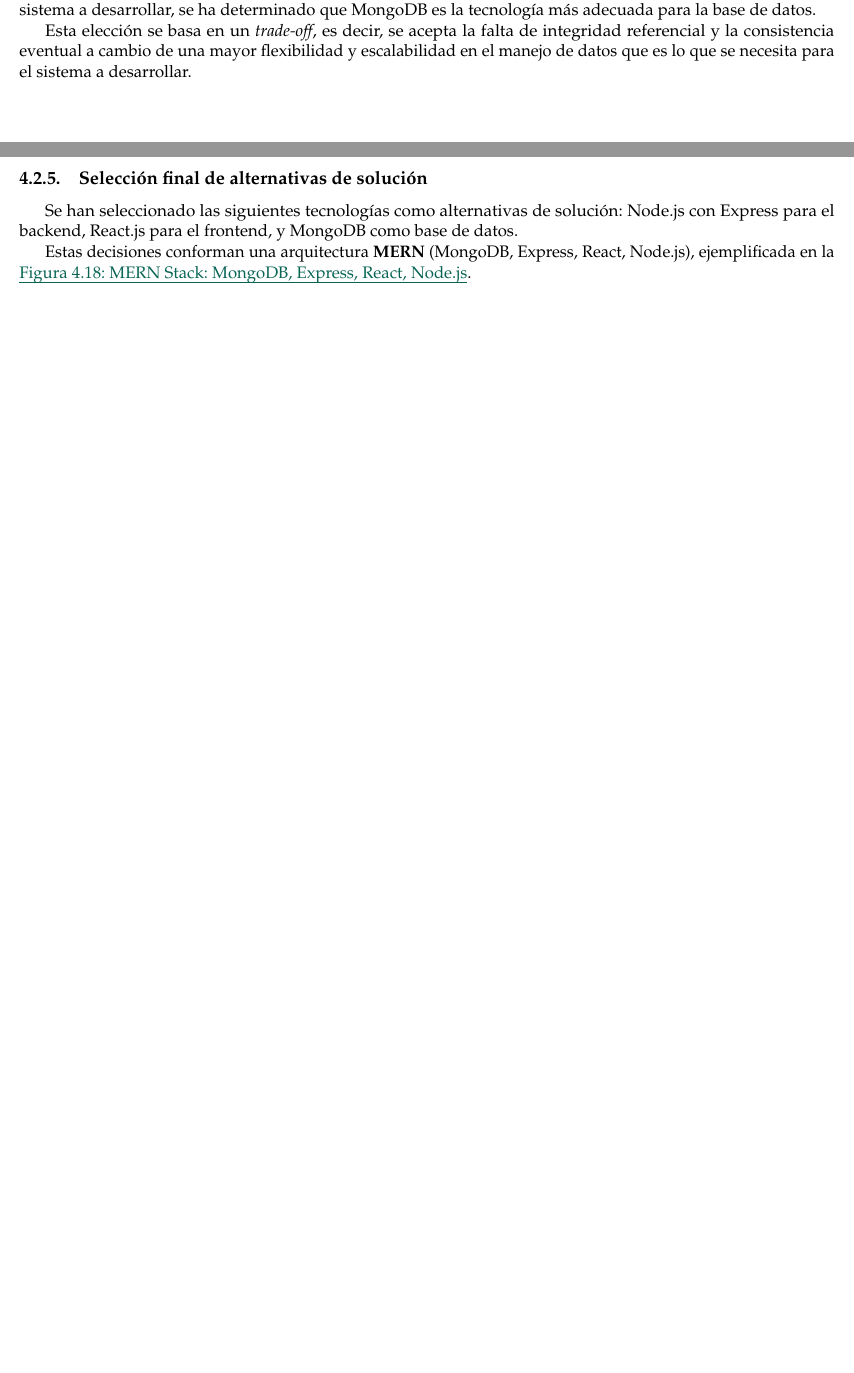
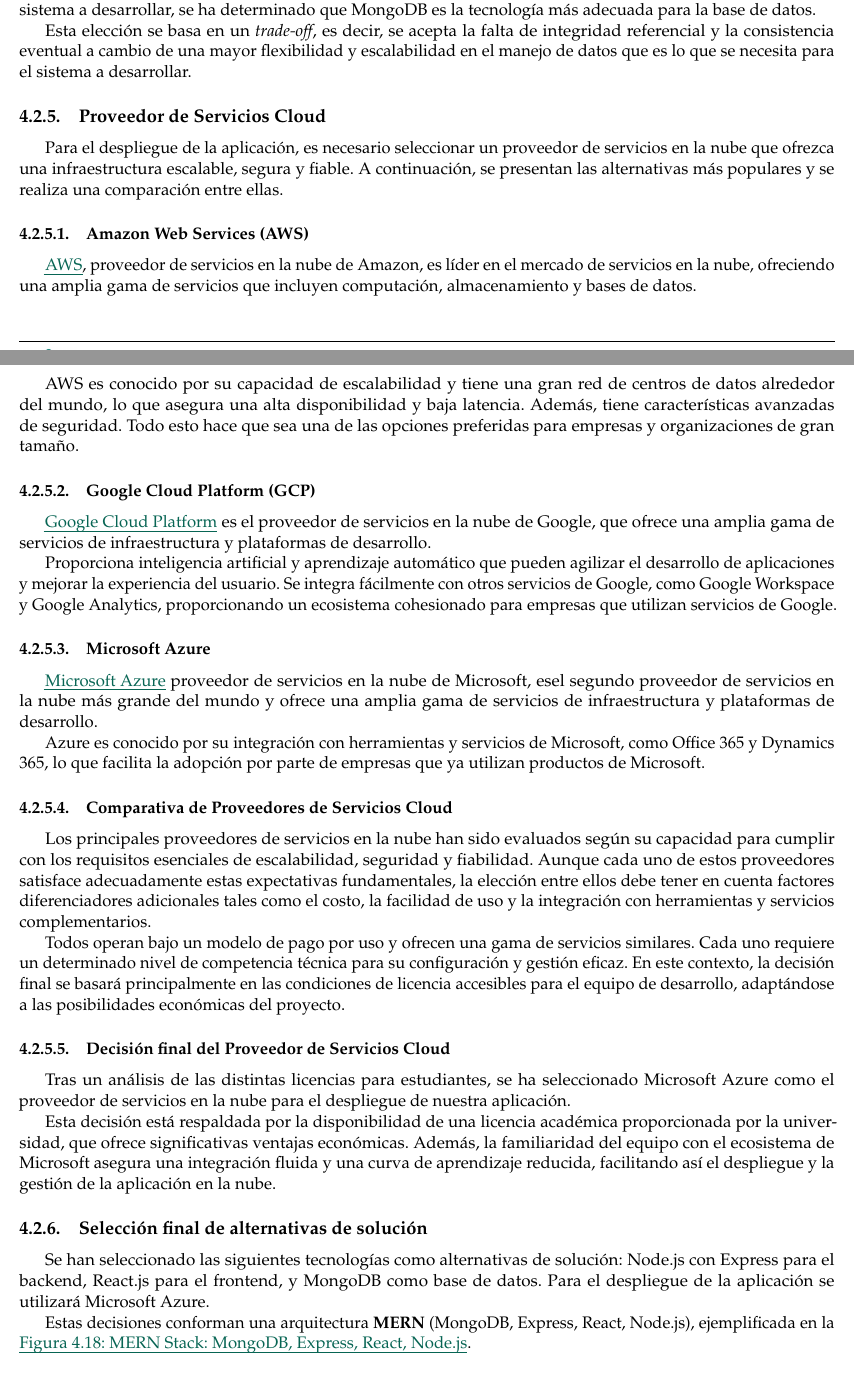
Before and after one commit to paulasuarezp/TFG-Documentacion, a LaTeX document (TFG.tex, which reads 4-Estudio-viabilidad/4-Alternativas-solucion.tex, 4-Estudio-viabilidad/4-Seleccion-alternativa.tex): two parts of pages 42 and 43 of 104 before the commit and two parts of pages 42 and 43 of 105 after it, joined at a grey line, cut so that both start at the same text, the shorter picture padded with empty space. Compiled offline with pdfLaTeX.

Commit message:
añadido proveedor de cloud

```diff
--- a/4-Estudio-viabilidad/4-Alternativas-solucion.tex
+++ b/4-Estudio-viabilidad/4-Alternativas-solucion.tex
@@ -270,3 +270,48 @@
 Tras un análisis detallado de las distintas opciones disponibles y en función de los requisitos específicos del sistema a desarrollar, se ha determinado que MongoDB es la tecnología más adecuada para la base de datos.
 
 Esta elección se basa en un \textit{trade-off}, es decir, se acepta la falta de integridad referencial y la consistencia eventual a cambio de una mayor flexibilidad y escalabilidad en el manejo de datos que es lo que se necesita para el sistema a desarrollar.
+
+
+\subsection{Proveedor de Servicios Cloud}
+Para el despliegue de la aplicación, es necesario seleccionar un proveedor de servicios en la nube que ofrezca una infraestructura escalable, segura y fiable.
+A continuación, se presentan las alternativas más populares y se realiza una comparación entre ellas.
+
+
+\subsubsection{Amazon Web Services (AWS)}
+\coloredUnderline{\href{https://aws.amazon.com/es/}{AWS}}, proveedor de servicios en la nube de Amazon, es líder en el mercado de servicios en la nube, ofreciendo una amplia gama de servicios
+que incluyen computación, almacenamiento y bases de datos.
+
+AWS es conocido por su capacidad de escalabilidad y tiene una gran red de centros de datos alrededor del mundo,
+lo que asegura una alta disponibilidad y baja latencia.
+Además, tiene características avanzadas de seguridad.
+Todo esto hace que sea una de las opciones preferidas para empresas y organizaciones de gran tamaño.
+
+\subsubsection{Google Cloud Platform (GCP)}
+\coloredUnderline{\href{https://cloud.google.com/}{Google Cloud Platform}}  es el proveedor de servicios en la nube de Google, que ofrece una amplia gama de servicios de infraestructura y plataformas de desarrollo.
+
+Proporciona inteligencia artificial y aprendizaje automático que pueden agilizar el desarrollo de aplicaciones y mejorar la experiencia del usuario.
+Se integra fácilmente con otros servicios de Google, como Google Workspace y Google Analytics, proporcionando un ecosistema cohesionado para empresas que utilizan servicios de Google.
+
+
+\subsubsection{Microsoft Azure}
+\coloredUnderline{\href{https://azure.microsoft.com/es-es/}{Microsoft Azure}} proveedor de servicios en la nube de Microsoft, esel segundo proveedor de servicios en la nube más grande del mundo
+y ofrece una amplia gama de servicios de infraestructura y plataformas de desarrollo.
+
+Azure es conocido por su integración con herramientas y servicios de Microsoft, como Office 365 y Dynamics 365, lo que facilita la adopción por parte de empresas que ya utilizan productos de Microsoft.
+
+
+
+\subsubsection{Comparativa de Proveedores de Servicios Cloud}
+Los principales proveedores de servicios en la nube han sido evaluados según su capacidad para cumplir con los requisitos esenciales de escalabilidad, seguridad y fiabilidad.
+Aunque cada uno de estos proveedores satisface adecuadamente estas expectativas fundamentales, la elección entre ellos debe tener en cuenta factores diferenciadores adicionales tales como el costo,
+la facilidad de uso y la integración con herramientas y servicios complementarios.
+
+Todos operan bajo un modelo de pago por uso y ofrecen una gama de servicios similares. Cada uno requiere un determinado nivel de competencia técnica para su configuración y
+gestión eficaz. En este contexto, la decisión final se basará principalmente en las condiciones de licencia accesibles para el equipo de desarrollo,
+adaptándose a las posibilidades económicas del proyecto.
+
+\subsubsection{Decisión final del Proveedor de Servicios Cloud}
+Tras un análisis de las distintas licencias para estudiantes, se ha seleccionado Microsoft Azure como el proveedor de servicios en la nube para el despliegue de nuestra aplicación.
+
+Esta decisión está respaldada por la disponibilidad de una licencia académica proporcionada por la universidad, que ofrece significativas ventajas económicas.
+Además, la familiaridad del equipo con el ecosistema de Microsoft asegura una integración fluida y una curva de aprendizaje reducida, facilitando así el despliegue y la gestión de la aplicación en la nube.
--- a/4-Estudio-viabilidad/4-Seleccion-alternativa.tex
+++ b/4-Estudio-viabilidad/4-Seleccion-alternativa.tex
@@ -1,6 +1,6 @@
 
 Se han seleccionado las siguientes tecnologías como alternativas de solución: Node.js con Express para el backend, React.js para el frontend, y MongoDB como base
-de datos.
+de datos. Para el despliegue de la aplicación se utilizará Microsoft Azure.
 
 Estas decisiones conforman una arquitectura \textbf{MERN} (MongoDB, Express, React, Node.js), ejemplificada en la \coloredUnderline{\hyperlink{fig:arquitectura_mern}{Figura \ref*{fig:arquitectura_mern}: \nameref*{fig:arquitectura_mern}}}.
 
```
Also changed, not shown: 4-Estudio-de-viabilidad.tex (+1 -1 lines), 4-Estudio-viabilidad/4-Alternativas-solucion.tex (2 more changed lines).
